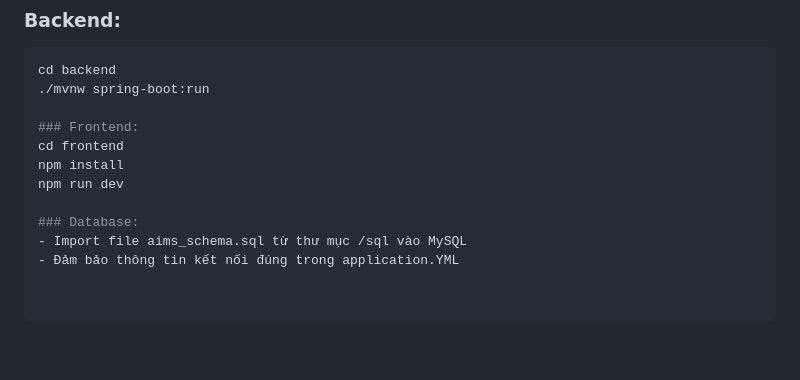
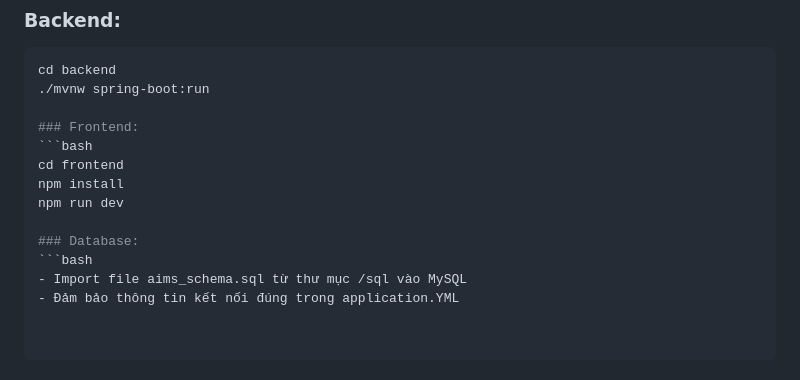
Before and after one commit to KumaMichio/ITSS_Project, a Markdown page: README.MD, the part around the change. GitHub-like rendering; blank space fills up the shorter version.

````diff
--- a/README.MD
+++ b/README.MD
@@ -90,10 +90,12 @@ cd backend
 ./mvnw spring-boot:run
 
 ### Frontend:
+```bash
 cd frontend
 npm install
 npm run dev
 
 ### Database:
+```bash
 - Import file aims_schema.sql từ thư mục /sql vào MySQL
 - Đảm bảo thông tin kết nối đúng trong application.YML
````
